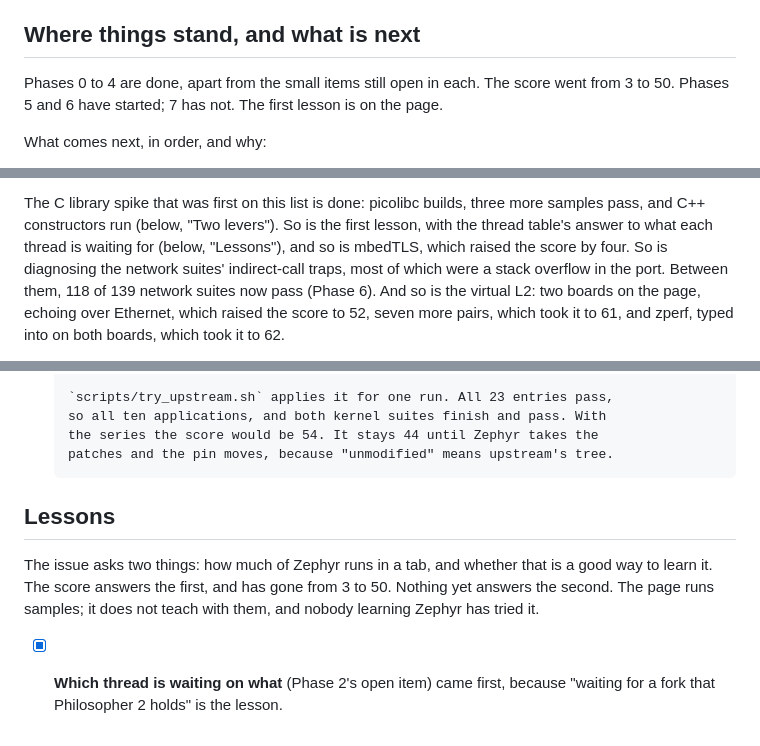
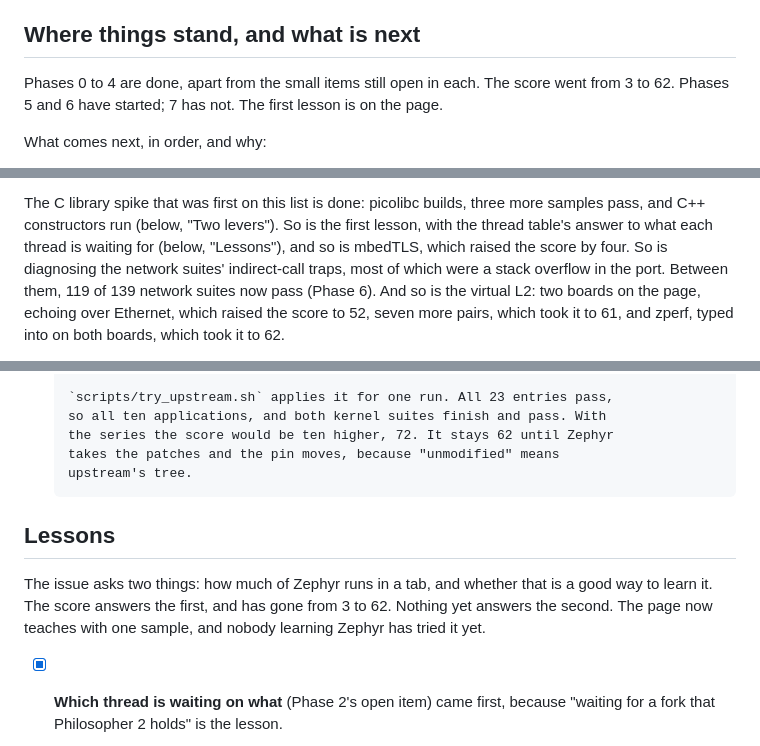
Before and after one commit to beriberikix/zephyr-wasm-soc, a Markdown page: ROADMAP.md, 3 parts joined by grey strips. Rendered like a GitHub page.

Commit message:
ROADMAP: bring the summary figures up to date
The status and lessons passages still said the score went from 3 to 50,
the D8b lever said 44 and 54, and the status summary said 118 of 139
network suites. The score is 62 (72 with the signature series), 119
suites pass, and the page now teaches with one lesson. Historical
figures inside dated items are left as they were.

Co-Authored-By: Claude Opus 5.5 <noreply@anthropic.com>
Claude-Session: https://claude.ai/code/session_01APoUNc1caCDU2PVRFEQRyi

```diff
--- a/ROADMAP.md
+++ b/ROADMAP.md
@@ -154,7 +154,7 @@ asserts the output it is supposed to produce.
 ## Where things stand, and what is next
 
 Phases 0 to 4 are done, apart from the small items still open in each. The
-score went from 3 to 50. Phases 5 and 6 have started; 7 has not. The first
+score went from 3 to 62. Phases 5 and 6 have started; 7 has not. The first
 lesson is on the page.
 
 What comes next, in order, and why:
@@ -184,7 +184,7 @@ three more samples pass, and C++ constructors run (below, "Two levers"). So
 is the first lesson, with the thread table's answer to what each thread is
 waiting for (below, "Lessons"), and so is mbedTLS, which raised the score by
 four. So is diagnosing the network suites' indirect-call traps, most of
-which were a stack overflow in the port. Between them, 118 of 139 network
+which were a stack overflow in the port. Between them, 119 of 139 network
 suites now pass (Phase 6). And so is the virtual L2: two boards on the
 page, echoing over Ethernet, which raised the score to 52, seven more
 pairs, which took it to 61, and zperf, typed into on both boards, which
@@ -783,15 +783,16 @@ and the two largest groups are not in any phase.
 
       `scripts/try_upstream.sh` applies it for one run. All 23 entries pass,
       so all ten applications, and both kernel suites finish and pass. With
-      the series the score would be 54. It stays 44 until Zephyr takes the
-      patches and the pin moves, because "unmodified" means upstream's tree.
+      the series the score would be ten higher, 72. It stays 62 until Zephyr
+      takes the patches and the pin moves, because "unmodified" means
+      upstream's tree.
 
 ## Lessons
 
 The issue asks two things: how much of Zephyr runs in a tab, and whether that
 is a good way to learn it. The score answers the first, and has gone from 3
-to 50. Nothing yet answers the second. The page runs samples; it does not
-teach with them, and nobody learning Zephyr has tried it.
+to 62. Nothing yet answers the second. The page now teaches with one
+sample, and nobody learning Zephyr has tried it yet.
 
 - [x] **Which thread is waiting on what** (Phase 2's open item) came first,
       because "waiting for a fork that Philosopher 2 holds" is the lesson.
```
